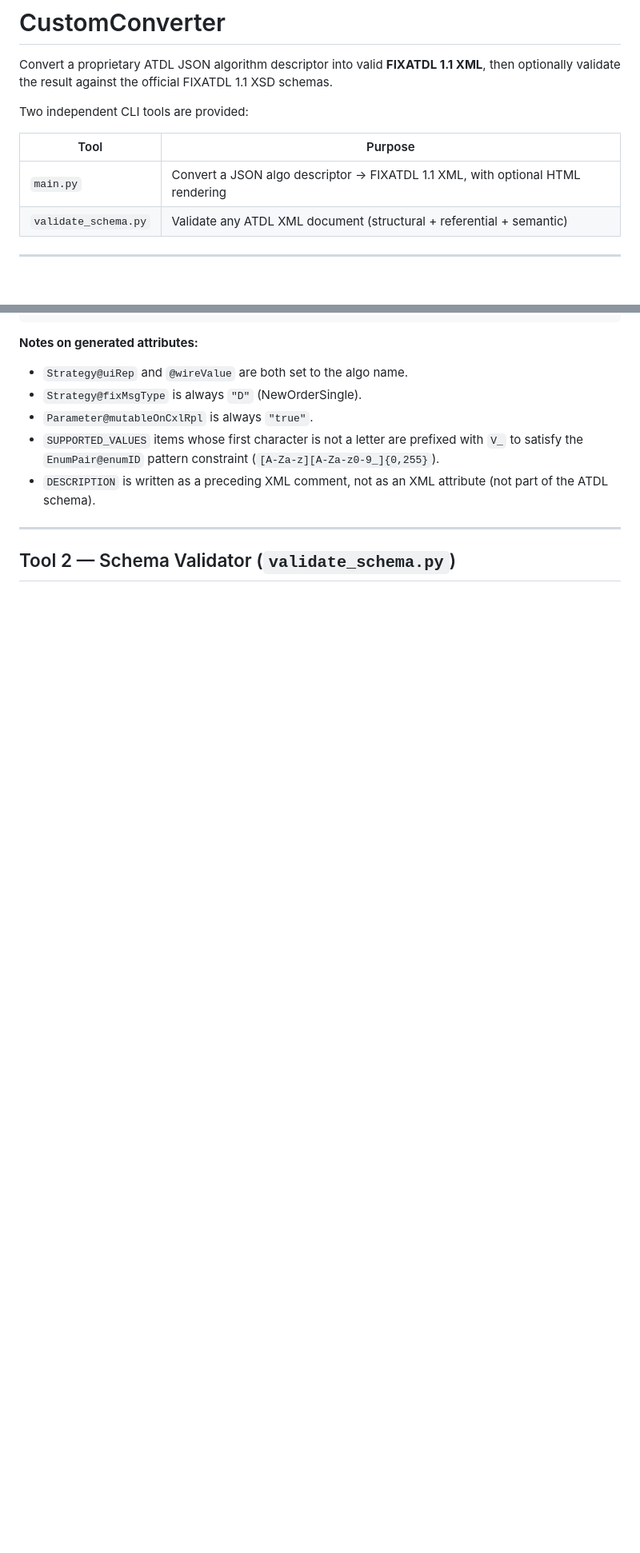
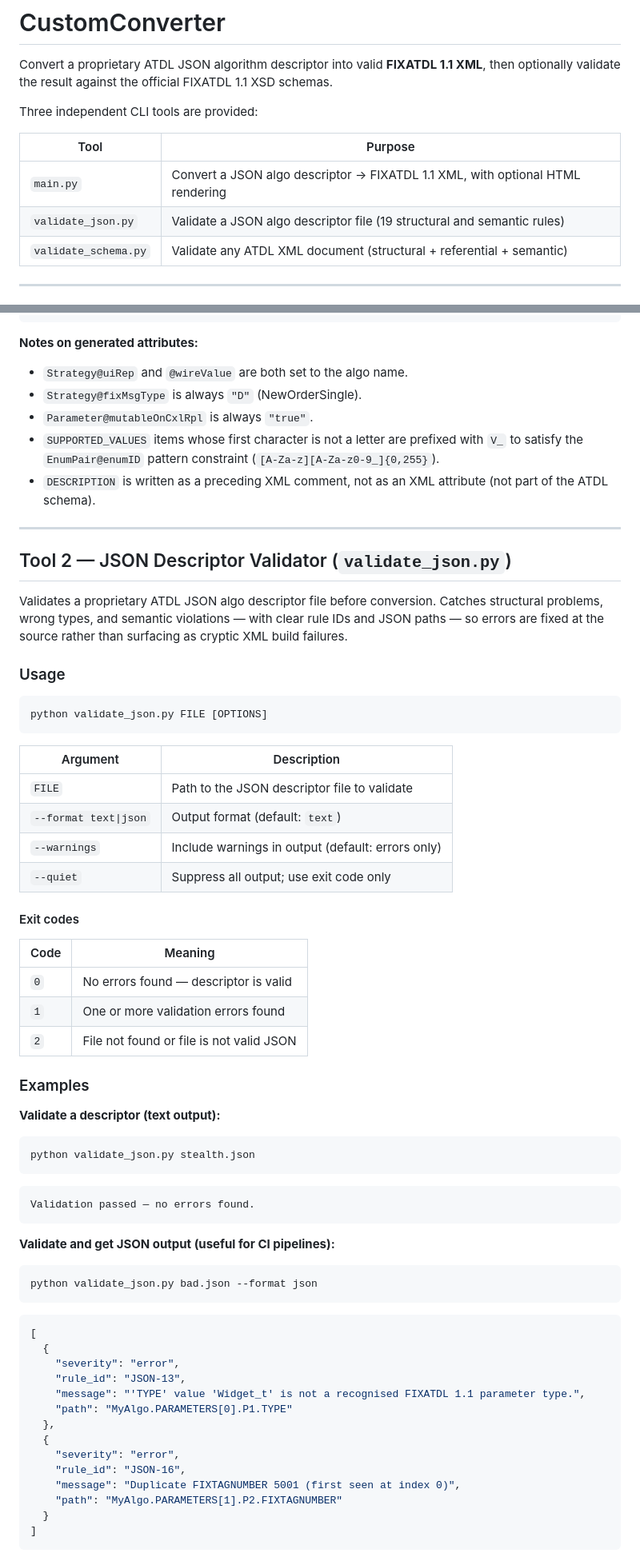
Before and after one commit to dmitryaleks/CustomConverter, a Markdown page: README.md, 2 parts joined by grey strips. Shown at 80% size. Drawn GitHub-style; blank space fills up the shorter version.

````diff
--- a/README.md
+++ b/README.md
@@ -2,11 +2,12 @@
 
 Convert a proprietary ATDL JSON algorithm descriptor into valid **FIXATDL 1.1 XML**, then optionally validate the result against the official FIXATDL 1.1 XSD schemas.
 
-Two independent CLI tools are provided:
+Three independent CLI tools are provided:
 
 | Tool | Purpose |
 |---|---|
 | `main.py` | Convert a JSON algo descriptor → FIXATDL 1.1 XML, with optional HTML rendering |
+| `validate_json.py` | Validate a JSON algo descriptor file (19 structural and semantic rules) |
 | `validate_schema.py` | Validate any ATDL XML document (structural + referential + semantic) |
 
 ---
@@ -247,4 +251,66 @@ The generated XML follows the FIXATDL 1.1 structure. For `sample.json`:
 
 ---
 
-## Tool 2 — Schema Validator (`validate_schema.py`)
+## Tool 2 — JSON Descriptor Validator (`validate_json.py`)
+
+Validates a proprietary ATDL JSON algo descriptor file before conversion.
+Catches structural problems, wrong types, and semantic violations — with clear
+rule IDs and JSON paths — so errors are fixed at the source rather than
+surfacing as cryptic XML build failures.
+
+### Usage
+
+```
+python validate_json.py FILE [OPTIONS]
+```
+
+| Argument | Description |
+|---|---|
+| `FILE` | Path to the JSON descriptor file to validate |
+| `--format text\|json` | Output format (default: `text`) |
+| `--warnings` | Include warnings in output (default: errors only) |
+| `--quiet` | Suppress all output; use exit code only |
+
+#### Exit codes
+
+| Code | Meaning |
+|---|---|
+| `0` | No errors found — descriptor is valid |
+| `1` | One or more validation errors found |
+| `2` | File not found or file is not valid JSON |
+
+### Examples
+
+**Validate a descriptor (text output):**
+
+```bash
+python validate_json.py stealth.json
+```
+
+```
+Validation passed — no errors found.
+```
+
+**Validate and get JSON output (useful for CI pipelines):**
+
+```bash
+python validate_json.py bad.json --format json
+```
+
+```json
+[
+  {
+    "severity": "error",
+    "rule_id": "JSON-13",
+    "message": "'TYPE' value 'Widget_t' is not a recognised FIXATDL 1.1 parameter type.",
+    "path": "MyAlgo.PARAMETERS[0].P1.TYPE"
+  },
+  {
+    "severity": "error",
+    "rule_id": "JSON-16",
+    "message": "Duplicate FIXTAGNUMBER 5001 (first seen at index 0)",
+    "path": "MyAlgo.PARAMETERS[1].P2.FIXTAGNUMBER"
+  }
+]
+```
+
````
Also changed, not shown: other parts of README.md (+61 -15 lines).
